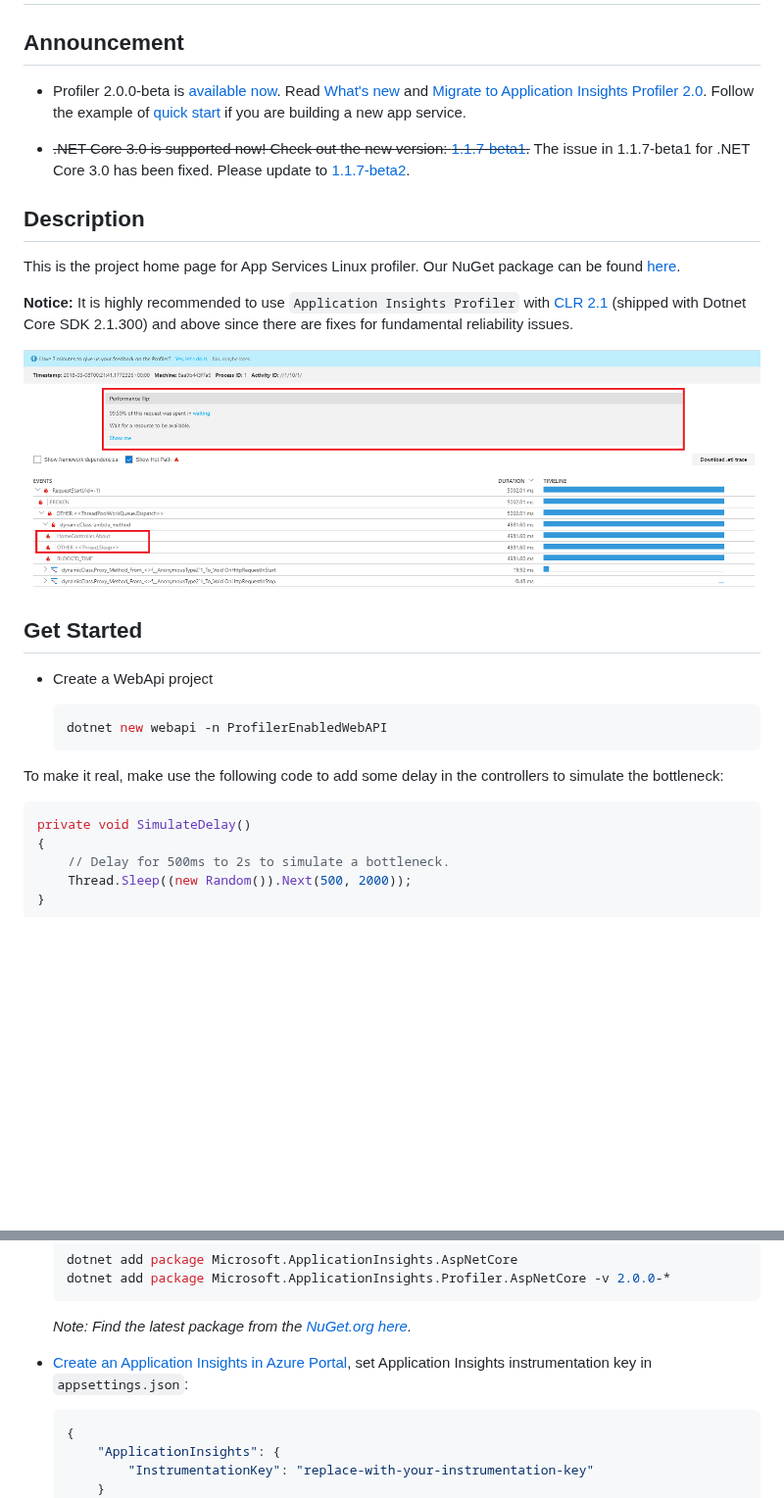
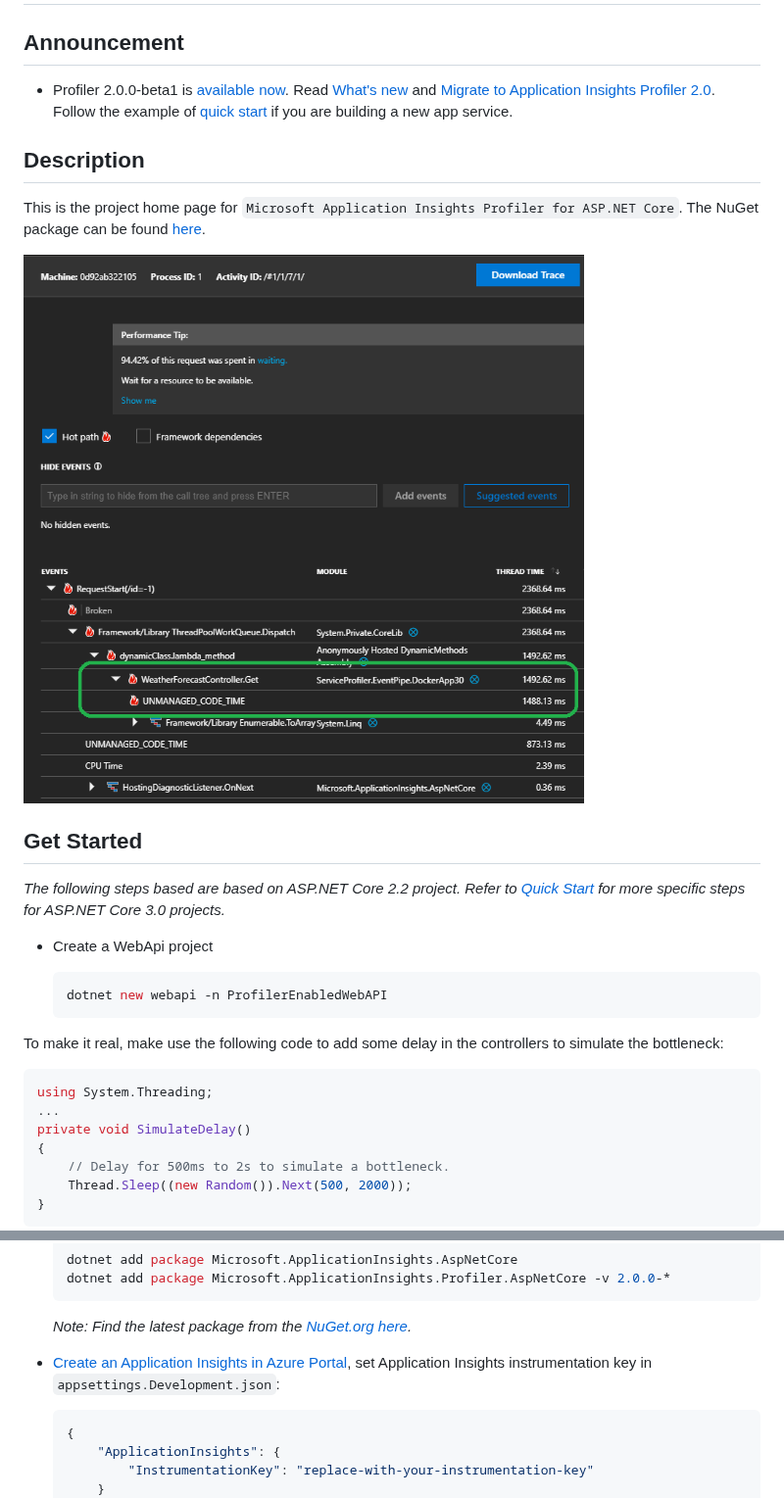
Before and after one commit to microsoft/ApplicationInsights-Profiler-AspNetCore, a Markdown page: README.md, 2 parts joined by grey strips. Shown at 98% size. Drawn GitHub-style; pictures changed too: media/profiler-traces.png; blank space fills up the shorter version.

Commit message:
Update some wording for quick starts

````diff
--- a/README.md
+++ b/README.md
@@ -2,20 +2,17 @@
 
 ## Announcement
 
-* Profiler 2.0.0-beta is [available now](https://www.nuget.org/packages/Microsoft.ApplicationInsights.Profiler.AspNetCore/2.0.0-beta1). Read [What's new](./docs/WhatIsNew2_0.md) and [Migrate to Application Insights Profiler 2.0](./docs/Migrateto2_0.md). Follow the example of [quick start](./examples/QuickStart3_0/Readme.md) if you are building a new app service.
-
-* ~~.NET Core 3.0 is supported now! Check out the new version: [1.1.7-beta1](https://www.nuget.org/packages/Microsoft.ApplicationInsights.Profiler.AspNetCore/1.1.7-beta1).~~
-The issue in 1.1.7-beta1 for .NET Core 3.0 has been fixed. Please update to [1.1.7-beta2](https://www.nuget.org/packages/Microsoft.ApplicationInsights.Profiler.AspNetCore/1.1.7-beta2).
+* Profiler 2.0.0-beta1 is [available now](https://www.nuget.org/packages/Microsoft.ApplicationInsights.Profiler.AspNetCore/2.0.0-beta1). Read [What's new](./docs/WhatIsNew2_0.md) and [Migrate to Application Insights Profiler 2.0](./docs/Migrateto2_0.md). Follow the example of [quick start](./examples/QuickStart3_0/Readme.md) if you are building a new app service.
 
 ## Description
 
-This is the project home page for App Services Linux profiler. Our NuGet package can be found [here](https://www.nuget.org/packages/Microsoft.ApplicationInsights.Profiler.AspNetCore/).
+This is the project home page for `Microsoft Application Insights Profiler for ASP.NET Core`. The NuGet package can be found [here](https://www.nuget.org/packages/Microsoft.ApplicationInsights.Profiler.AspNetCore/).
 
-**Notice:** It is highly recommended to use `Application Insights Profiler` with [CLR 2.1](https://dot.net) (shipped with Dotnet Core SDK 2.1.300) and above since there are fixes for fundamental reliability issues.
-
-![Profiler Traces](https://raw.githubusercontent.com/Microsoft/ApplicationInsights-Profiler-AspNetCore/master/media/profiler-traces.png)
+![Profiler Traces](./media/profiler-traces.png)
 
 ## Get Started
+
+_The following steps based are based on ASP.NET Core 2.2 project. Refer to [Quick Start](./examples/QuickStart3_0/Readme.md) for more specific steps for ASP.NET Core 3.0 projects._
 
 * Create a WebApi project
 
@@ -26,6 +23,8 @@ This is the project home page for App Services Linux profiler. Our NuGet package
 To make it real, make use the following code to add some delay in the controllers to simulate the bottleneck:
 
 ```CSharp
+using System.Threading;
+...
 private void SimulateDelay()
 {
     // Delay for 500ms to 2s to simulate a bottleneck.
@@ -64,7 +63,7 @@ Reference [ValuesController.cs](./examples/EnableServiceProfilerInVSCLR2_2_Win/E
 
     _Note: Find the latest package from the [NuGet.org here](https://www.nuget.org/packages/Microsoft.ApplicationInsights.Profiler.AspNetCore/)._
 
-* [Create an Application Insights in Azure Portal](https://docs.microsoft.com/en-us/azure/application-insights/app-insights-dotnetcore-quick-start?toc=/azure/azure-monitor/toc.json#log-in-to-the-azure-portal), set Application Insights instrumentation key in `appsettings.json`:
+* [Create an Application Insights in Azure Portal](https://docs.microsoft.com/en-us/azure/application-insights/app-insights-dotnetcore-quick-start?toc=/azure/azure-monitor/toc.json#log-in-to-the-azure-portal), set Application Insights instrumentation key in `appsettings.Development.json`:
 
     ```json
     {
````
Also changed, not shown: other parts of README.md (+14 -12 lines), examples/QuickStart3_0/Readme.md (+1 -1 lines).
